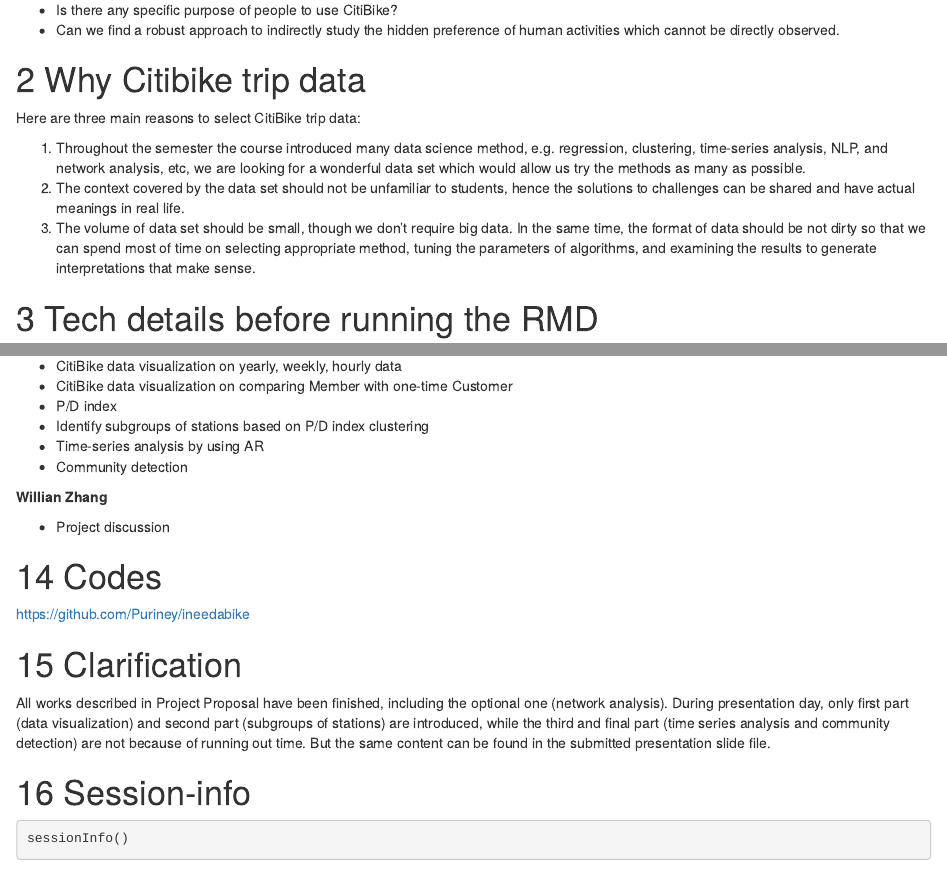
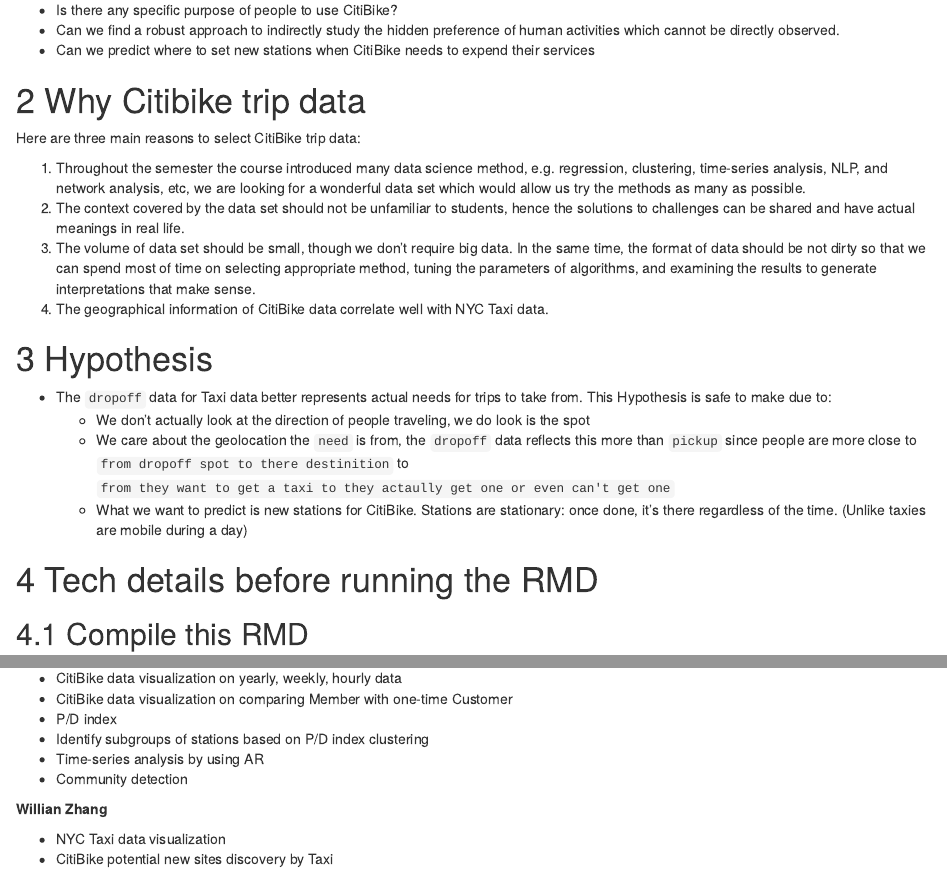
Before and after one commit to Willian-Assignments/FDS-Project-16, an R Markdown document (FinalProject_FDS.Rmd): the page in a window 1100 px wide, from 900 px down before the commit and from 920 px down after it, so that both start at the same text, and a second part further down, joined at a grey line. Rendered offline with R 4.5, knitr and Pandoc, with nearby package versions; some code elsewhere in the file could not run offline.

Commit message:
update content and contribution
- Hypothesis

```diff
--- a/FinalProject_FDS.Rmd
+++ b/FinalProject_FDS.Rmd
@@ -24,6 +24,7 @@
 
 - Is there any specific purpose of people to use CitiBike?
 - Can we find a robust approach to indirectly study the hidden preference of human activities which cannot be directly observed.
+- Can we predict where to set new stations when CitiBike needs to expend their services
 
 # Why Citibike trip data
 
@@ -32,6 +33,15 @@
 1. Throughout the semester the course introduced many data science method, e.g. regression, clustering, time-series analysis, NLP, and network analysis, etc, we are looking for a wonderful data set which would allow us try the methods as many as possible.
 2. The context covered by the data set should not be unfamiliar to students, hence the solutions to challenges can be shared and have actual meanings in real life.
 3. The volume of data set should be small, though we don't require big data. In the same time, the format of data should be not dirty so that we can spend most of time on selecting appropriate method, tuning the parameters of algorithms, and examining the results to generate interpretations that make sense.
+4. The geographical information of CitiBike data correlate well with NYC Taxi data.
+
+# Hypothesis
+
+- The `dropoff` data for Taxi data better represents actual needs for trips to take from.
+This Hypothesis is safe to make due to:
+  - We don't actually look at the direction of people traveling, we do look is the spot
+  - We care about the geolocation the `need` is from, the `dropoff` data reflects this more than `pickup` since people are more close to `from dropoff spot to there destinition` to `from they want to get a taxi to they actaully get one or even can't get one`
+  - What we want to predict is new stations for CitiBike. Stations are stationary: once done, it's there regardless of the time. (Unlike taxies are mobile during a day)
 
 # Tech details before running the RMD
 
@@ -748,7 +758,8 @@
 
 **Willian Zhang**
 
-- Project discussion
+- NYC Taxi data visualization
+- CitiBike potential new sites discovery by Taxi
 
 # Codes
 
```
